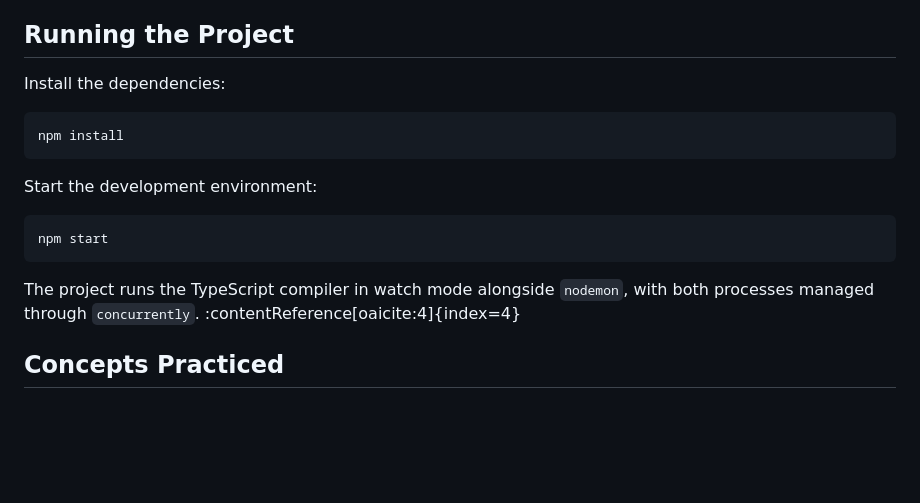
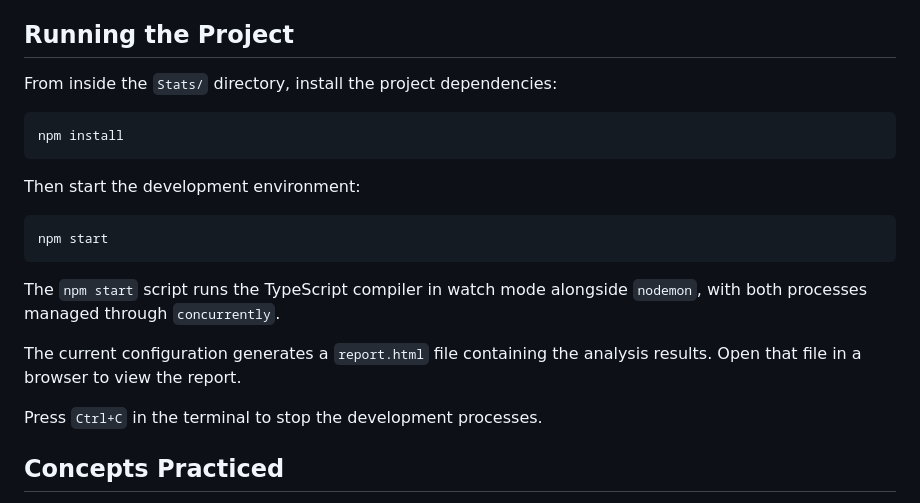
Before and after one commit to enwolf/Typescript-Exercises, a Markdown page: Stats/README.md, the part around the change. Drawn GitHub-style; blank space fills up the shorter version.

Commit message:
Revise README for clarity and brevity
Updated README to provide a concise overview of the project, its evolution, and running instructions.

````diff
--- a/Stats/README.md
+++ b/Stats/README.md
@@ -112,19 +112,23 @@ By the end of the project, reading, converting, analyzing, and reporting the dat
 
 ## Running the Project
 
-Install the dependencies:
+From inside the `Stats/` directory, install the project dependencies:
 
 ```powershell
 npm install
 ```
 
-Start the development environment:
+Then start the development environment:
 
 ```powershell
 npm start
 ```
 
-The project runs the TypeScript compiler in watch mode alongside `nodemon`, with both processes managed through `concurrently`. :contentReference[oaicite:4]{index=4}
+The `npm start` script runs the TypeScript compiler in watch mode alongside `nodemon`, with both processes managed through `concurrently`.
+
+The current configuration generates a `report.html` file containing the analysis results. Open that file in a browser to view the report.
+
+Press `Ctrl+C` in the terminal to stop the development processes.
 
 ## Concepts Practiced
 
````
